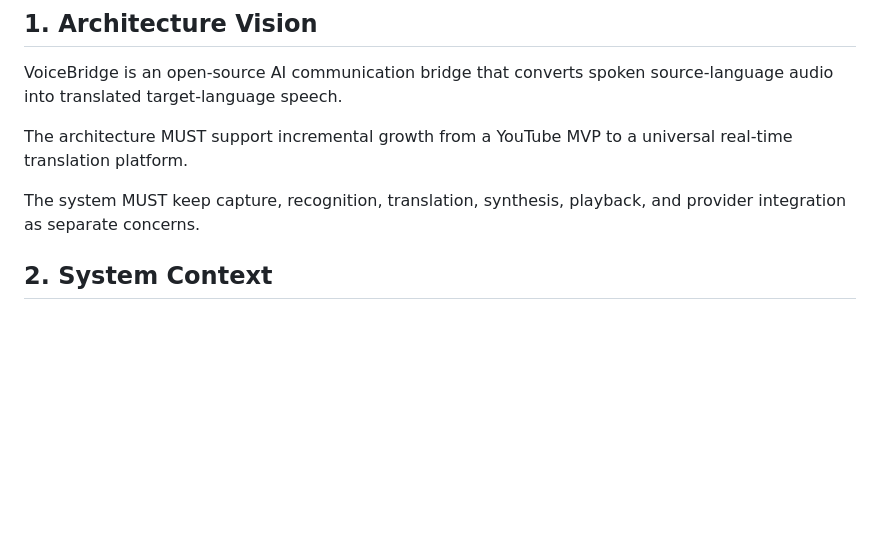
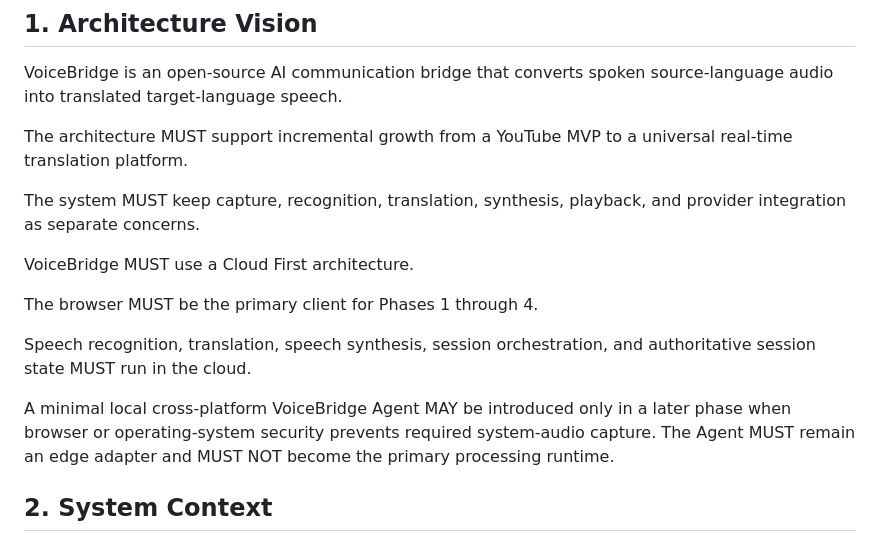
Before and after one commit to kolemasakar/VoiceBridge, a Markdown page: docs/architecture/04_ARCHITECTURE.md, the part around one of its changes. GitHub-like rendering; blank space fills up the shorter version.

```diff
--- a/docs/architecture/04_ARCHITECTURE.md
+++ b/docs/architecture/04_ARCHITECTURE.md
@@ -72,6 +72,14 @@ The architecture MUST support incremental growth from a YouTube MVP to a univers
 
 The system MUST keep capture, recognition, translation, synthesis, playback, and provider integration as separate concerns.
 
+VoiceBridge MUST use a Cloud First architecture.
+
+The browser MUST be the primary client for Phases 1 through 4.
+
+Speech recognition, translation, speech synthesis, session orchestration, and authoritative session state MUST run in the cloud.
+
+A minimal local cross-platform VoiceBridge Agent MAY be introduced only in a later phase when browser or operating-system security prevents required system-audio capture. The Agent MUST remain an edge adapter and MUST NOT become the primary processing runtime.
+
 ## 2. System Context
 
 VoiceBridge receives audio from a supported source, processes speech through AI services or local engines, and returns translated speech to the user.
```
Also changed, not shown: other parts of docs/architecture/04_ARCHITECTURE.md (+36 -29 lines).
